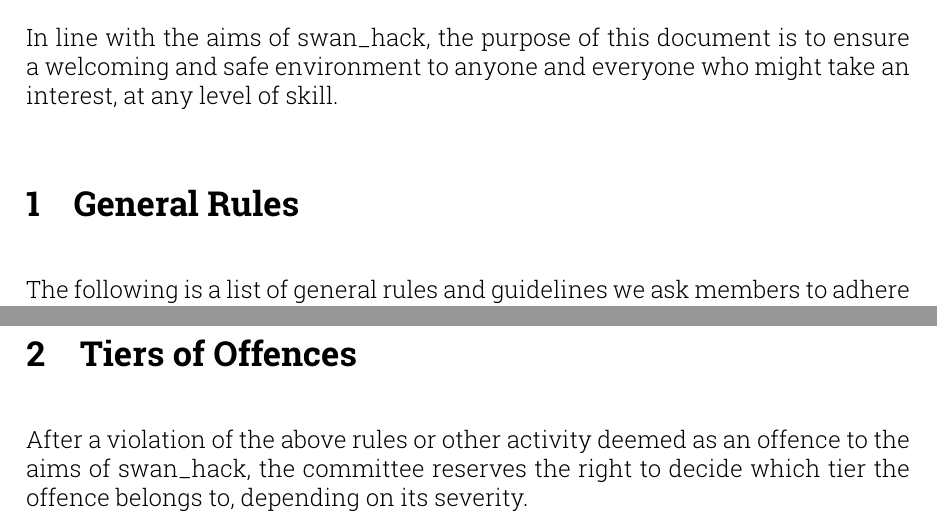
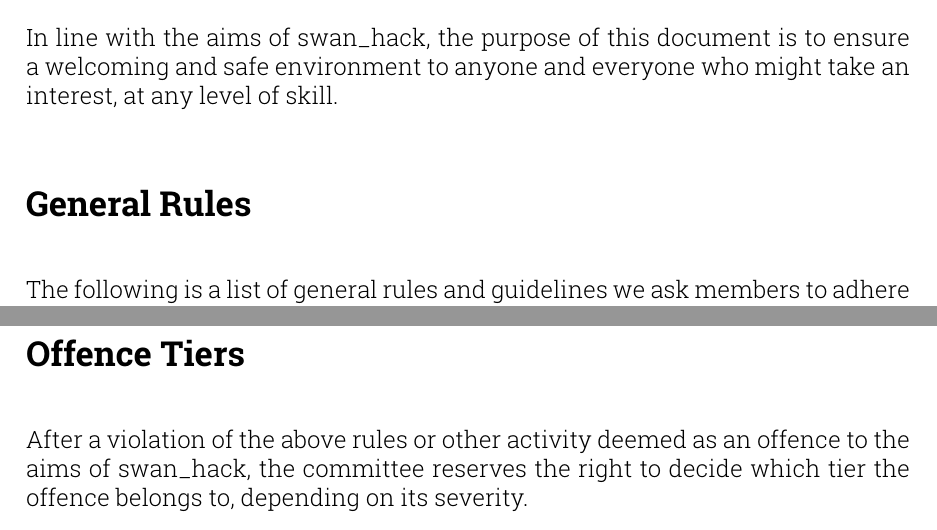
Before and after one commit to swacksoc/swacksoc.github.io, a LaTeX document (code_of_conduct.tex): two parts of pages 1 and 2 of 2, joined at a grey line, cut so that both start at the same text. Compiled offline with pdfLaTeX.

Commit message:
Formatting fixes, again

```diff
--- a/code_of_conduct.tex
+++ b/code_of_conduct.tex
@@ -17,7 +17,7 @@
 	\maketitle
 	In line with the aims of swan\_hack, the purpose of this document is to ensure a welcoming and safe environment to anyone and everyone who might take an interest, at any level of skill.
 
-	\section{General Rules}
+	\section*{General Rules}
 	The following is a list of general rules and guidelines we ask members to adhere to when at meets and interacting with each other online. Violation of these rules or other activity deemed as offences to the aims of swan\_hack are listed in the \emph{Tiers of Offences} section.
     \textbf{The final say as to what is and is not permitted at meets and online is reserved for the committee.}
 
@@ -30,7 +30,7 @@
 		\item Please keep your projects within the laws of the United Kingdom (to a reasonable extent).
 	\end{itemize}
 
-	\section{Tiers of Offences}
+	\section*{Offence Tiers}
 	After a violation of the above rules or other activity deemed as an offence to the aims of swan\_hack, the committee reserves the right to decide which tier the offence belongs to, depending on its severity.
 
 	Committee members have executive right to execute any of the following actions immediately, and then notify all other committee members. If enough committee members deem that the action was unjustified, then the action will be reversed and apology issued.
```
Also changed, not shown: code_of_conduct.pdf.
